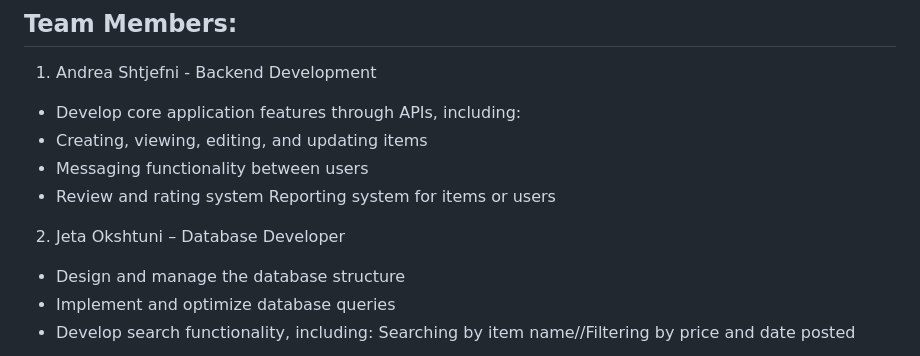
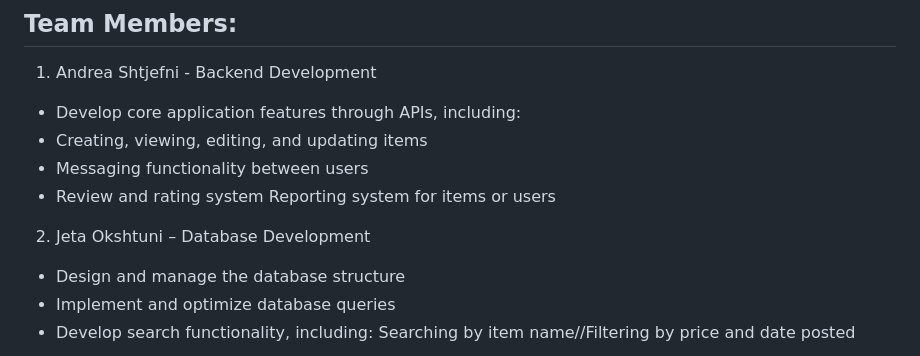
Before and after one commit to llalaj23/SE_PROJECT_PHASE1_TEAMA9, a Markdown page: README.md, the part around the change. GitHub-like rendering.

Commit message:
Phase I README.md

```diff
--- a/README.md
+++ b/README.md
@@ -35,7 +35,7 @@ The application makes it possible for buyers and sellers to have a safe marketpl
 - Messaging functionality between users
 - Review and rating system
 Reporting system for items or users
-2. Jeta Okshtuni – Database Developer
+2. Jeta Okshtuni – Database Development
 - Design and manage the database structure
 - Implement and optimize database queries
 - Develop search functionality, including: Searching by item name//Filtering by price and date posted
```
